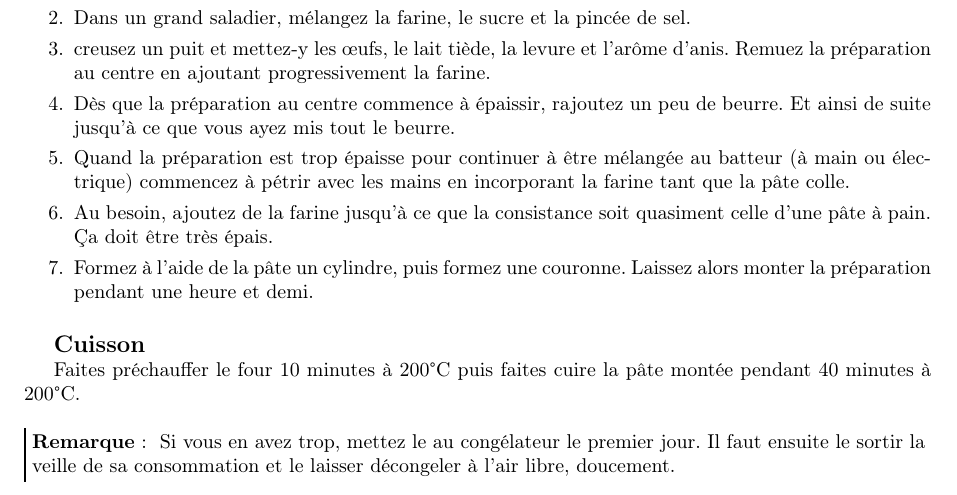
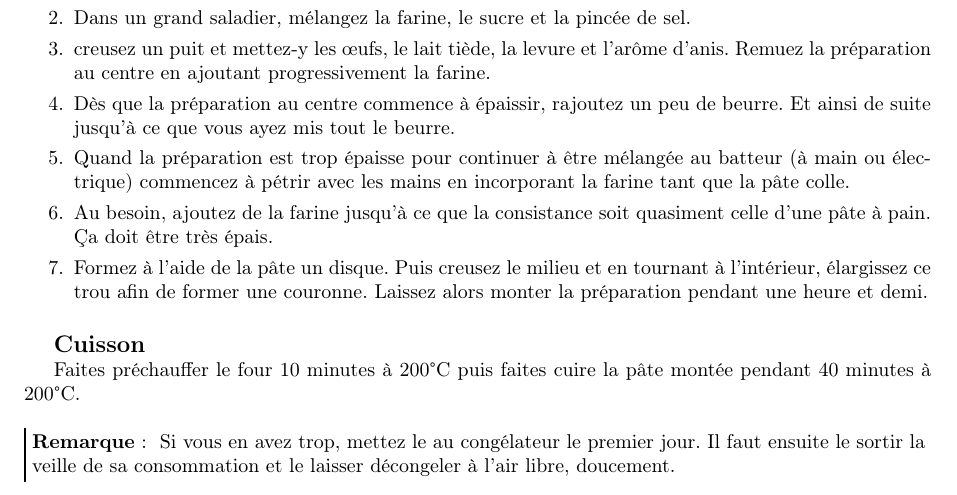
Before and after one commit to sanyaade-teachings/autiwa-tutorials, a LaTeX document (recettes/recettes.tex, which reads recettes/chapitres/05_desserts.tex): part of page 94 of 108, cut so that both start at the same text. Compiled offline with pdfLaTeX; an older LaTeX class or package is replaced by its successor.

Commit message:
git-svn-id: https://autiwa-tutorials.googlecode.com/svn/trunk@178 0dbe97c4-82fb-7826-aa11-3c1593e05550

```diff
--- a/recettes/chapitres/05_desserts.tex
+++ b/recettes/chapitres/05_desserts.tex
@@ -457,7 +457,7 @@ Préparez le Tiramisu la veille afin de le faire reposer au frigo au moins quelq
 \etape Dès que la préparation au centre commence à épaissir, rajoutez un peu de beurre. Et ainsi de suite jusqu'à ce que vous ayez mis tout le  beurre.
 \etape Quand la préparation est trop épaisse pour continuer à être mélangée au batteur (à main ou électrique) commencez à pétrir avec les mains en incorporant la farine tant que la pâte colle.
 \etape Au besoin, ajoutez de la farine jusqu'à ce que la consistance soit quasiment celle d'une pâte à pain. Ça doit être très épais.
-\etape Formez à l'aide de la pâte un cylindre, puis formez une couronne. Laissez alors monter la préparation pendant une heure et demi.
+\etape Formez à l'aide de la pâte un disque. Puis creusez le milieu et en tournant à l'intérieur, élargissez ce trou afin de former une couronne. Laissez alors monter la préparation pendant une heure et demi.
 \end{preparation}
 
 \begin{cuisson}
```
Also changed, not shown: recettes/recettes.pdf.
